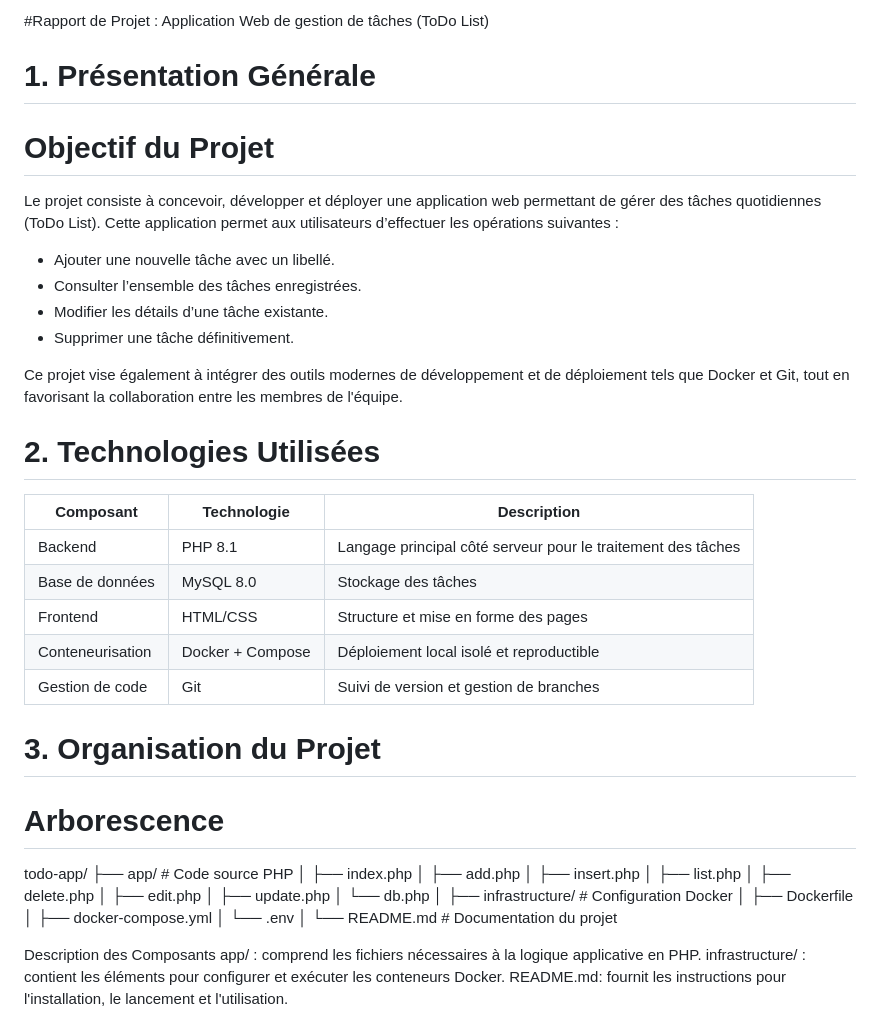
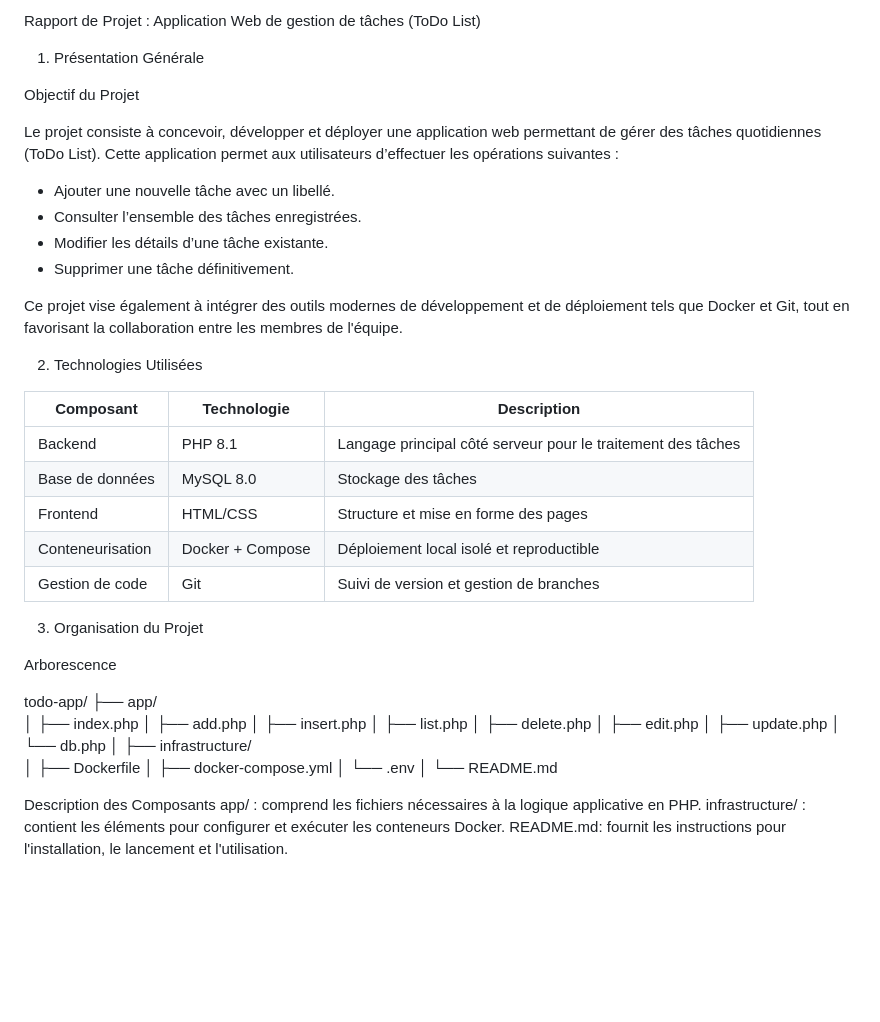
Before and after one commit to RESP-INFRA/ToDoList, a Markdown page: README.md, the part around the change. GitHub-like rendering; blank space fills up the shorter version.

Commit message:
docs: mise à jour du README avec les détails du projet

```diff
--- a/README.md
+++ b/README.md
@@ -1,8 +1,8 @@
-#Rapport de Projet : Application Web de gestion de tâches (ToDo List)
+Rapport de Projet : Application Web de gestion de tâches (ToDo List)
 
-# 1. Présentation Générale
+1. Présentation Générale
 
-# Objectif du Projet
+Objectif du Projet
 
 Le projet consiste à concevoir, développer et déployer une application web permettant de gérer des tâches quotidiennes (ToDo List). Cette application permet aux utilisateurs d’effectuer les opérations suivantes :
 
@@ -13,7 +13,7 @@ Le projet consiste à concevoir, développer et déployer une application web pe
 
 Ce projet vise également à intégrer des outils modernes de développement et de déploiement tels que Docker et Git, tout en favorisant la collaboration entre les membres de l'équipe.
 
-# 2. Technologies Utilisées
+2. Technologies Utilisées
 
 | Composant        | Technologie      | Description                                                  |
 | ---------------- | ---------------- | ------------------------------------------------------------ |
@@ -23,13 +23,13 @@ Ce projet vise également à intégrer des outils modernes de développement et
 | Conteneurisation | Docker + Compose | Déploiement local isolé et reproductible                     |
 | Gestion de code  | Git              | Suivi de version et gestion de branches                      |
 
-# 3. Organisation du Projet
+3. Organisation du Projet
 
-# Arborescence
+Arborescence
 
 
 todo-app/
-├── app/                    # Code source PHP
+├── app/
 │   ├── index.php
 │   ├── add.php
 │   ├── insert.php
@@ -39,12 +39,12 @@ todo-app/
 │   ├── update.php
 │   └── db.php
 │
-├── infrastructure/         # Configuration Docker
+├── infrastructure/
 │   ├── Dockerfile
 │   ├── docker-compose.yml
 │   └── .env
 │
-└── README.md               # Documentation du projet
+└── README.md
 
 
 Description des Composants
```
